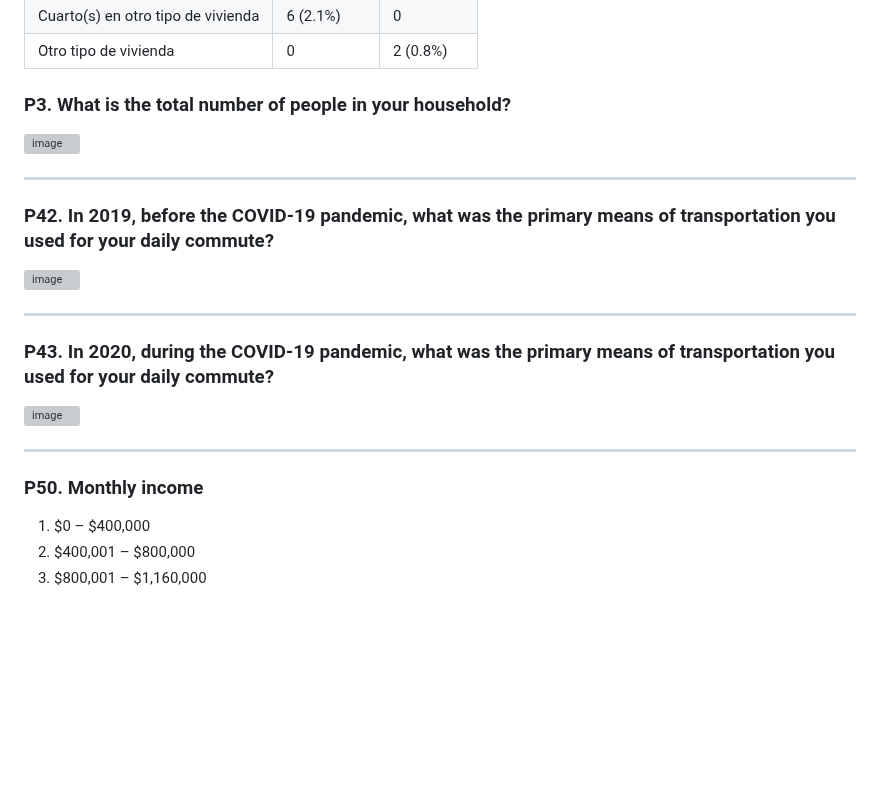
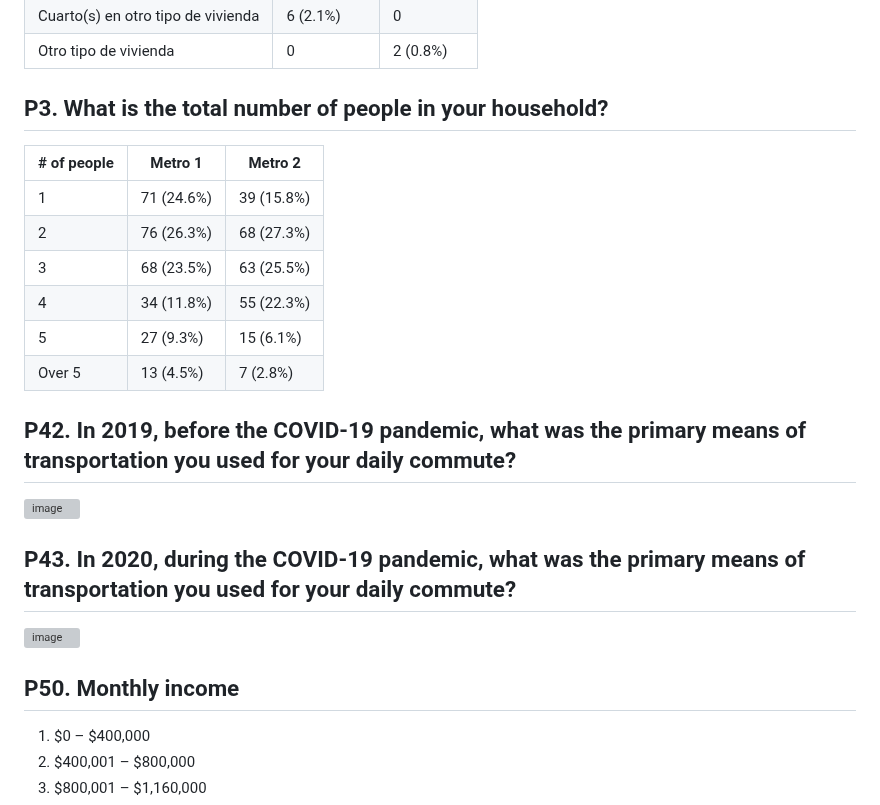
Before and after one commit to MUSA-Zhanchao/explortary-metro, a Markdown page: Results.md, the part around one of its changes. Rendered like a GitHub page; blank space fills up the shorter version; grey boxes are pictures that could not be loaded.

```diff
--- a/Results.md
+++ b/Results.md
@@ -12,24 +12,27 @@ Author: Zhanchao Yang, Chuwen Zhong
 | Otro tipo de vivienda| 0      | 2 (0.8%)      |
 
 
-### P3. What is the total number of people in your household?
+## P3. What is the total number of people in your household?
 
-![image](https://github.com/user-attachments/assets/e75656ff-ff60-4a64-a5ef-29bdf8c5624b)
+| # of people         | Metro 1         | Metro 2         |
+| -- | --------------| -------------- |
+| 1 | 71 (24.6%)     | 39 (15.8%)     |
+| 2 | 76 (26.3%)     | 68 (27.3%)     |
+| 3 | 68 (23.5%)     | 63 (25.5%)     |
+| 4 | 34 (11.8%)     | 55 (22.3%)     |
+| 5 | 27 (9.3%)      | 15 (6.1%)      |
+| Over 5| 13 (4.5%)      | 7 (2.8%)      |
 
 
----
-
-### P42. In 2019, before the COVID-19 pandemic, what was the primary means of transportation you used for your daily commute?
+## P42. In 2019, before the COVID-19 pandemic, what was the primary means of transportation you used for your daily commute?
 ![image](https://github.com/user-attachments/assets/d4b9155d-2f7e-4e2c-aa13-49b7a0ee985a)
 
----
 
-### P43. In 2020, during the COVID-19 pandemic, what was the primary means of transportation you used for your daily commute?
+## P43. In 2020, during the COVID-19 pandemic, what was the primary means of transportation you used for your daily commute?
 ![image](https://github.com/user-attachments/assets/30b28b1e-ad15-4466-9798-5b107a720135)
 
----
 
-### P50. Monthly income
+## P50. Monthly income
 1. $0 – $400,000
 2. $400,001 – $800,000
 3. $800,001 – $1,160,000
```
Also changed, not shown: other parts of Results.md (+34 -65 lines).
